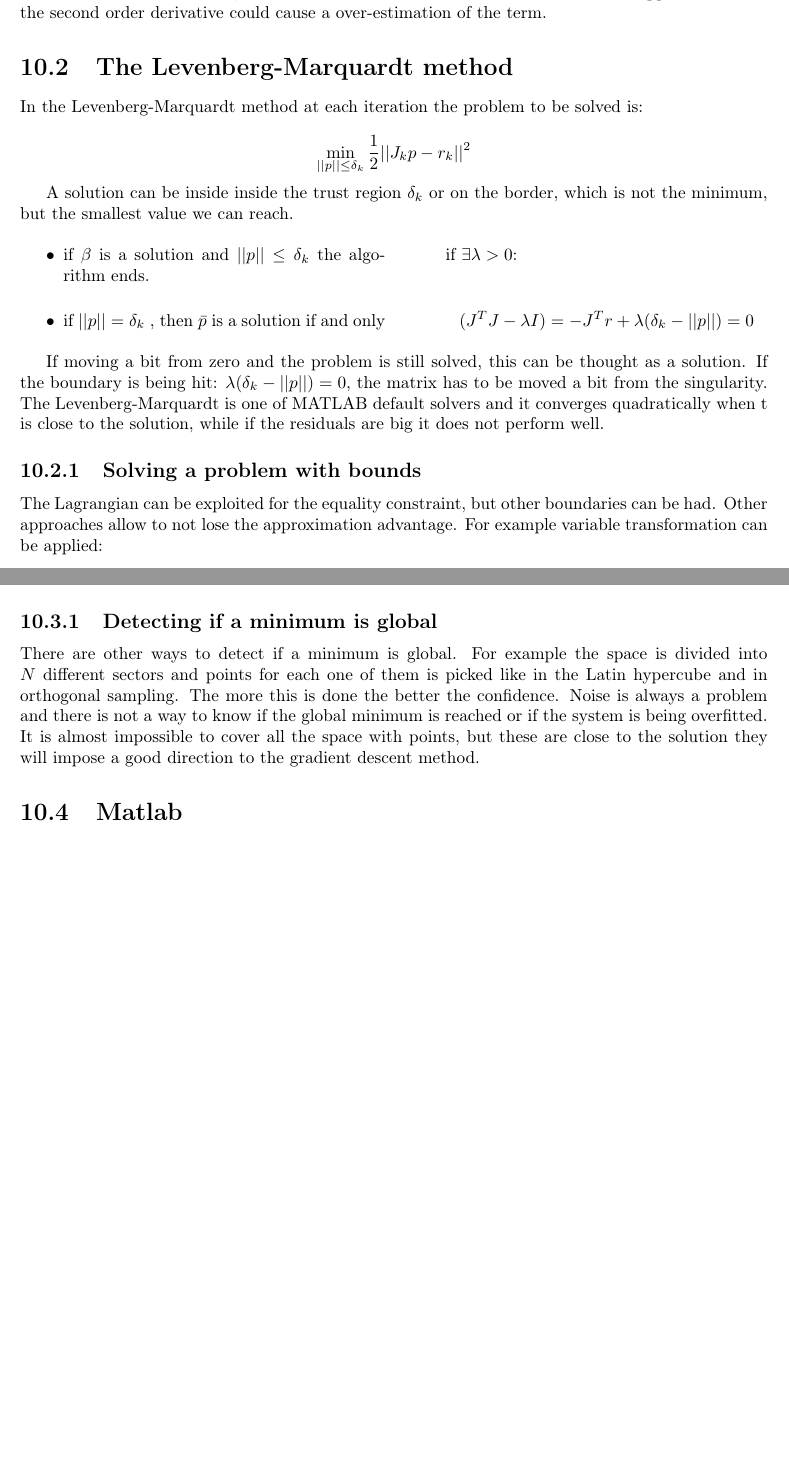
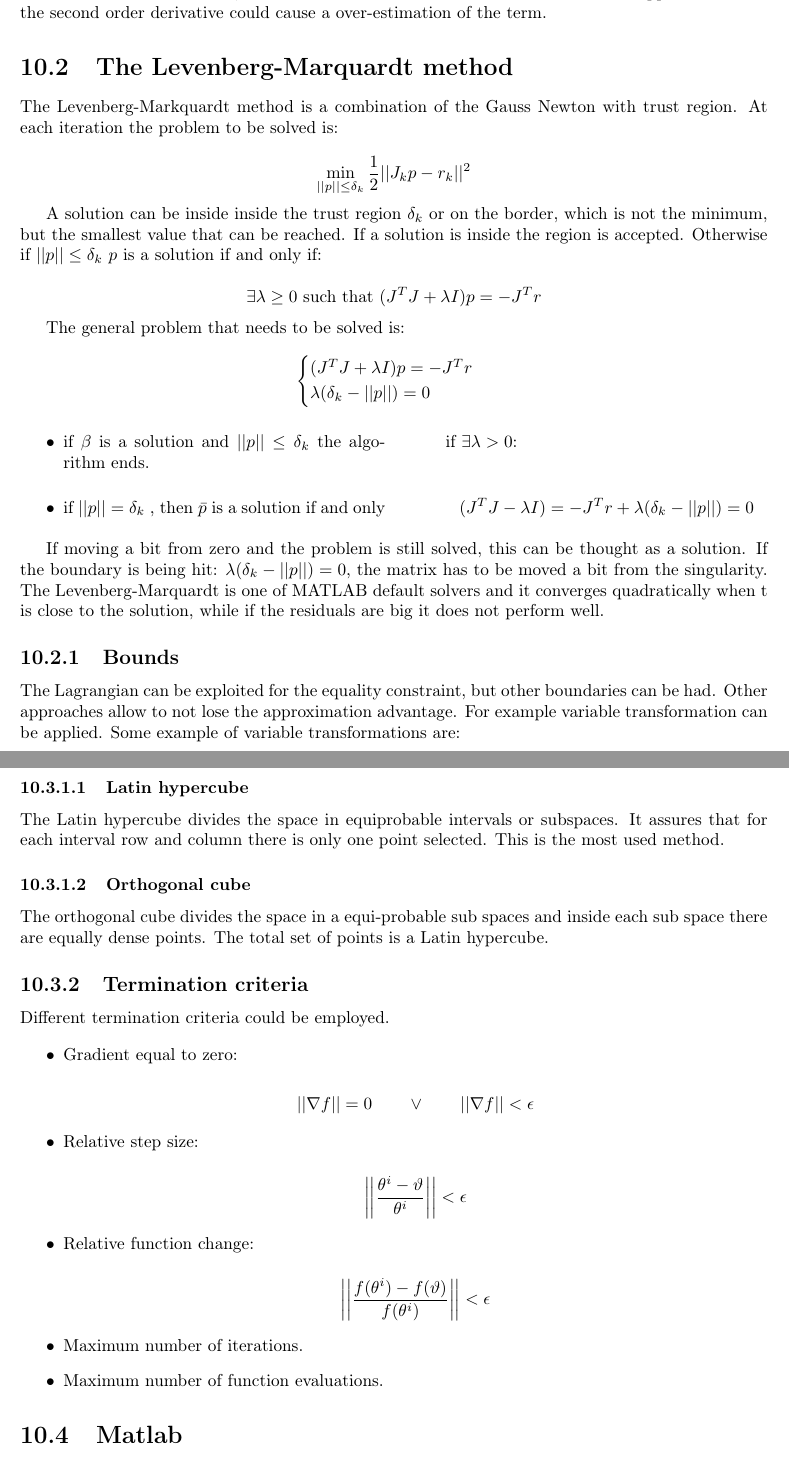
Before and after one commit to giacThePhantom/network-modelling-and-simulation, a LaTeX thesis (principal.tex, which reads chapters/10/least-square-problems.tex): two parts of pages 158 and 159 of 175 before the commit and two parts of pages 158 and 160 of 176 after it, joined at a grey line, cut so that both start at the same text, the shorter picture padded with empty space. Compiled offline with pdfLaTeX.

Commit message:
Chapter 10 done

```diff
--- a/chapters/10/least-square-problems.tex
+++ b/chapters/10/least-square-problems.tex
@@ -100,11 +100,20 @@ Where $J^T(\vec{\theta})J(\vec{\theta})$ is easy to compute as it is known witho
     It should be noted that the approximation of the second order derivative could cause a over-estimation of the term.
 
 \section{The Levenberg-Marquardt method}
-In the Levenberg-Marquardt method at each iteration the problem to be solved is:
+The Levenberg-Markquardt method is a combination of the Gauss Newton with trust region.
+At each iteration the problem to be solved is:
 
 $$\min_{||p||\leq\delta_k} \frac{1}{2} ||J_kp-r_k||^2$$
 
-A solution can be inside inside the trust region $\delta_k$ or on the border, which is not the minimum, but the smallest value we can reach.
+A solution can be inside inside the trust region $\delta_k$ or on the border, which is not the minimum, but the smallest value that can be reached.
+If a solution is inside the region is accepted.
+Otherwise if $||p||\le\delta_k$ $p$ is a solution if and only if:
+
+$$\exists\lambda \ge 0 \text{ such that } (J^TJ + \lambda I)p = -J^Tr$$
+
+The general problem that needs to be solved is:
+
+$$\begin{cases}(J^TJ + \lambda I)p = -J^Tr\\\lambda(\delta_k-||p||) = 0\end{cases}$$
 
 \begin{multicols}{2}
   \begin{itemize}
@@ -121,9 +130,9 @@ If moving a bit from zero and the problem is still solved, this can be thought a
 If the boundary is being hit: $\lambda(\delta_k-||p||)=0$, the matrix has to be moved a bit from the singularity.
 The Levenberg-Marquardt is one of MATLAB default solvers and it converges quadratically when t is close to the solution, while if the residuals are big it does not perform well.
 
-  \subsection{Solving a problem with bounds}
+  \subsection{Bounds}
   The Lagrangian can be exploited for the equality constraint, but other boundaries can be had.
   Other approaches allow to not lose the approximation advantage.
-  For example variable transformation can be applied:
+  For example variable transformation can be applied.
+  Some example of variable transformations are:
 
-  $$x \rightarrow e^x, \mathbb{R} \rightarrow \mathbb{R}_0^+$$
@@ -147,9 +165,3 @@ The Gauss-Newton method is outlined in algorithm \ref{algo:gauss-newton}.
 
 This algorithm does not guarantee that the global minimum is obtained.
 
-  \subsection{Detecting if a minimum is global}
-  There are other ways to detect if a minimum is global.
-  For example the space is divided into $N$ different sectors and points for each one of them is picked like in the Latin hypercube and in orthogonal sampling.
-  The more this is done the better the confidence.
-  Noise is always a problem and there is not a way to know if the global minimum is reached or if the system is being overfitted.
-  It is almost impossible to cover all the space with points, but these are close to the solution they will impose a good direction to the gradient descent method.
@@ -156,4 +171,32 @@ This algorithm does not guarantee that the global minimum is obtained.
 
+    \subsubsection{Latin hypercube}
+    The Latin hypercube divides the space in equiprobable intervals or subspaces.
+    It assures that for each interval row and column there is only one point selected.
+    This is the most used method.
+
+    \subsubsection{Orthogonal cube}
+    The orthogonal cube divides the space in a equi-probable sub spaces and inside each sub space there are equally dense points.
+    The total set of points is a Latin hypercube.
+
+  \subsection{Termination criteria}
+  Different termination criteria could be employed.
+
+  \begin{itemize}
+    \item Gradient equal to zero:
+
+      $$||\nabla f||= 0\qquad\lor\qquad ||\nabla f||<\epsilon$$
+
+    \item Relative step size:
+
+      $$\biggr\vert\biggr\vert\frac{\theta^i-\vartheta}{\theta^i}\biggr\vert\biggr\vert<\epsilon$$
+
+    \item Relative function change:
+
+      $$\biggr\vert\biggr\vert\frac{f(\theta^i)-f(\vartheta)}{f(\theta^i)}\biggr\vert\biggr\vert<\epsilon$$
+
+    \item Maximum number of iterations.
+    \item Maximum number of function evaluations.
+  \end{itemize}
 
 \section{Matlab}
 In Matlab, when an optimizer stops, it gives as output the function converged to the solution or why it stopped.
```
Also changed, not shown: chapters/10/algorithms/gauss-newton.tex (+5 -4 lines), chapters/10/least-square-problems.tex (19 more changed lines), 4 other files.
